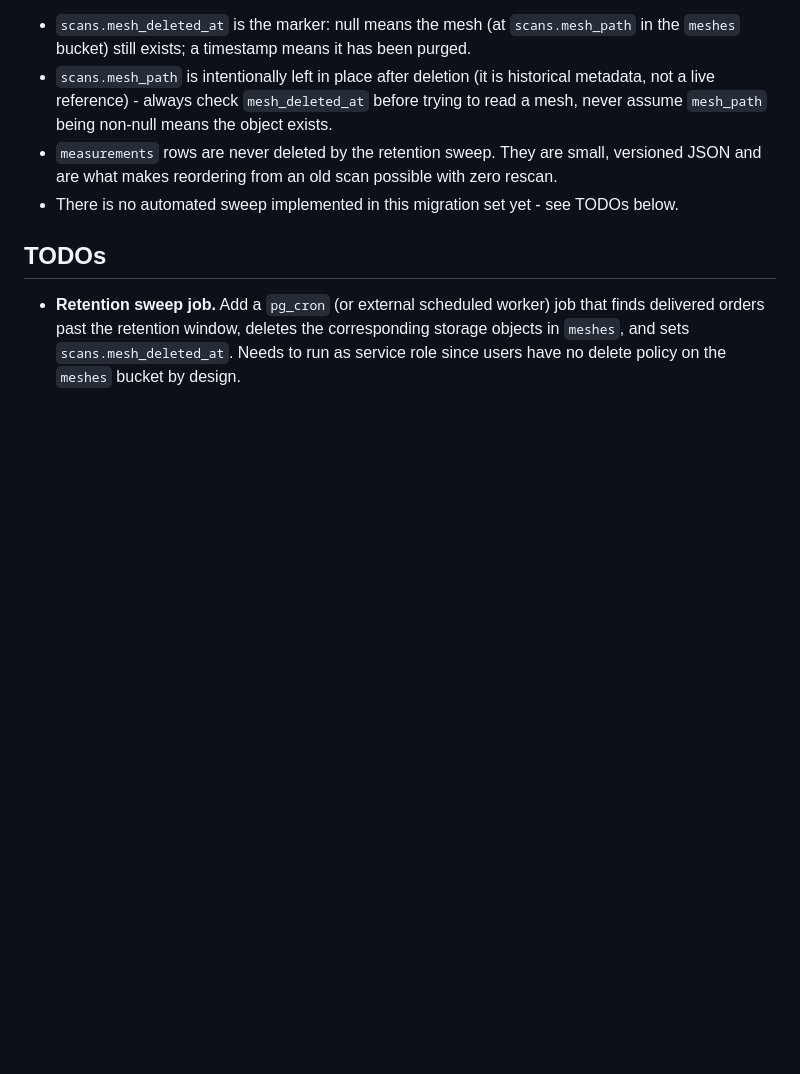
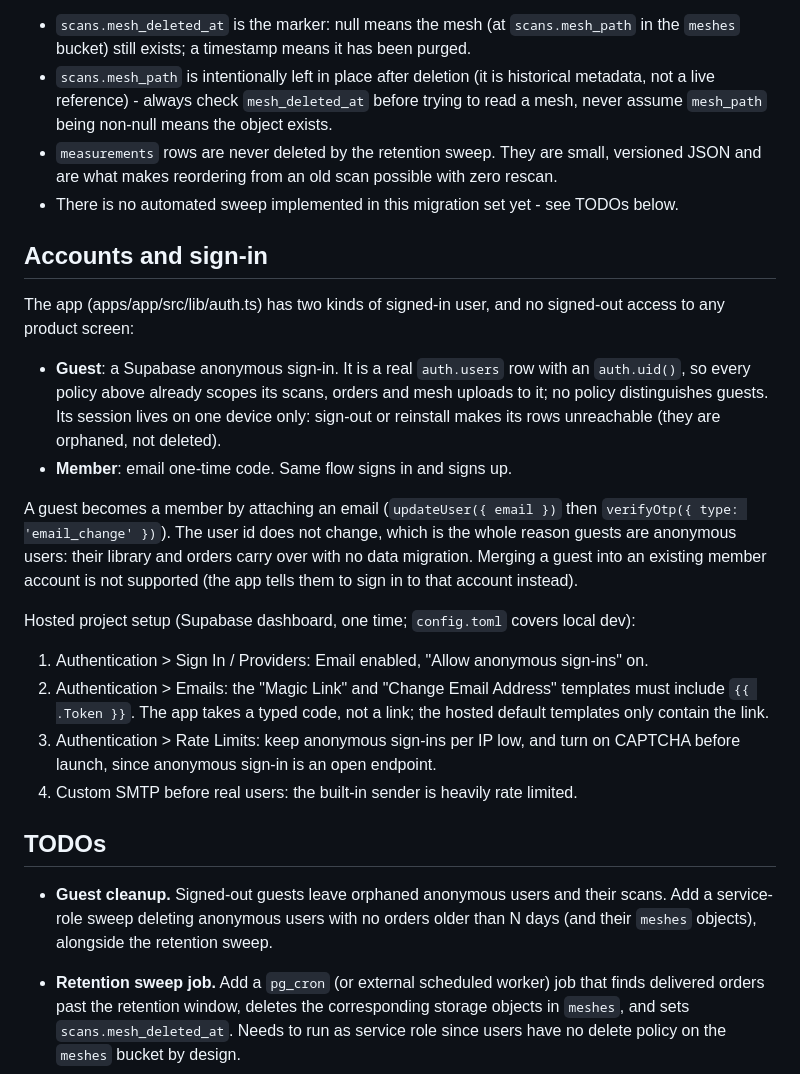
Before and after one commit to mackLiam/To-Be-Named, a Markdown page: supabase/README.md, the part around the change. GitHub-like rendering; blank space fills up the shorter version.

Commit message:
docs(db): document guest and member accounts and hosted auth setup
Guests are anonymous auth users scoped by the existing RLS; upgrading
attaches an email and keeps the user id. Lists the one-time dashboard
steps (anonymous sign-ins, {{ .Token }} in the magic link and email
change templates, rate limits and CAPTCHA, SMTP) and adds a guest
cleanup sweep to the TODOs.

```diff
--- a/supabase/README.md
+++ b/supabase/README.md
@@ -106,7 +106,42 @@ high-sensitivity one.
 - There is no automated sweep implemented in this migration set yet - see
   TODOs below.
 
+## Accounts and sign-in
+
+The app (apps/app/src/lib/auth.ts) has two kinds of signed-in user, and no
+signed-out access to any product screen:
+
+- **Guest**: a Supabase anonymous sign-in. It is a real `auth.users` row with
+  an `auth.uid()`, so every policy above already scopes its scans, orders and
+  mesh uploads to it; no policy distinguishes guests. Its session lives on one
+  device only: sign-out or reinstall makes its rows unreachable (they are
+  orphaned, not deleted).
+- **Member**: email one-time code. Same flow signs in and signs up.
+
+A guest becomes a member by attaching an email (`updateUser({ email })` then
+`verifyOtp({ type: 'email_change' })`). The user id does not change, which is
+the whole reason guests are anonymous users: their library and orders carry
+over with no data migration. Merging a guest into an existing member account
+is not supported (the app tells them to sign in to that account instead).
+
+Hosted project setup (Supabase dashboard, one time; `config.toml` covers
+local dev):
+
+1. Authentication > Sign In / Providers: Email enabled, "Allow anonymous
+   sign-ins" on.
+2. Authentication > Emails: the "Magic Link" and "Change Email Address"
+   templates must include `{{ .Token }}`. The app takes a typed code, not a
+   link; the hosted default templates only contain the link.
+3. Authentication > Rate Limits: keep anonymous sign-ins per IP low, and
+   turn on CAPTCHA before launch, since anonymous sign-in is an open endpoint.
+4. Custom SMTP before real users: the built-in sender is heavily rate limited.
+
 ## TODOs
+
+- **Guest cleanup.** Signed-out guests leave orphaned anonymous users and
+  their scans. Add a service-role sweep deleting anonymous users with no
+  orders older than N days (and their `meshes` objects), alongside the
+  retention sweep.
 
 - **Retention sweep job.** Add a `pg_cron` (or external scheduled worker)
   job that finds delivered orders past the retention window, deletes the
```
